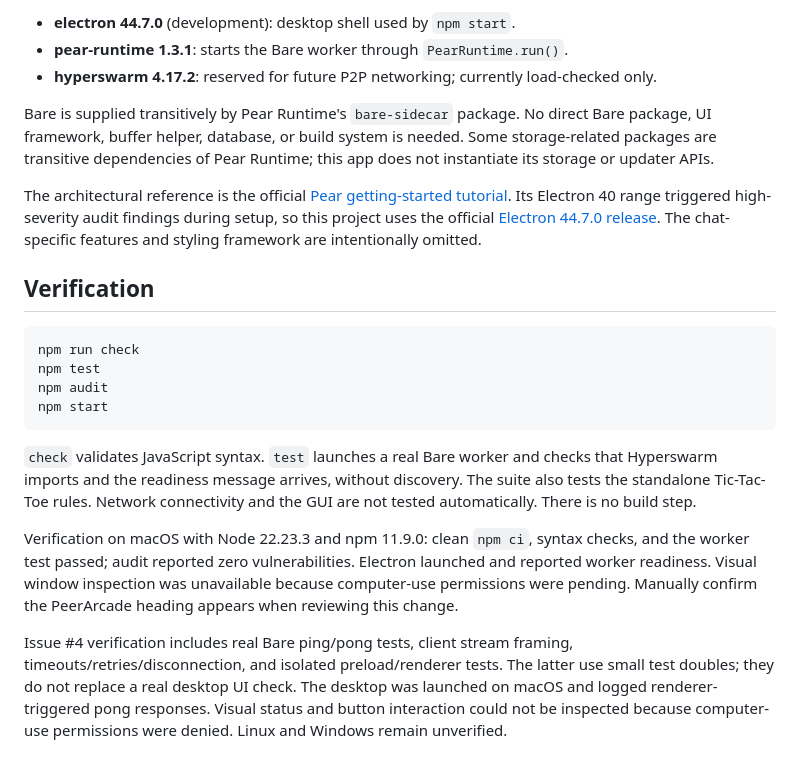
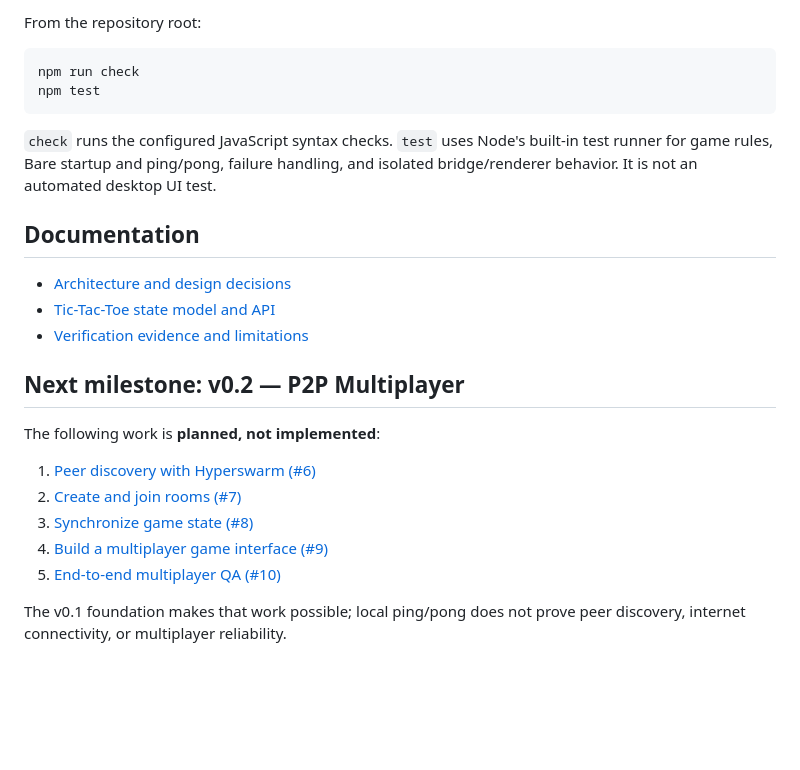
Before and after one commit to aliii-31/peerarcade, a Markdown page: README.md, the part around one of its changes. Drawn GitHub-style; blank space fills up the shorter version.

Commit message:
Document setup, desktop architecture, verification, and v0.2 roadmap

````diff
--- a/README.md
+++ b/README.md
@@ -93,41 +58,29 @@ Direct dependencies resolved in the lockfile:
-- **electron 44.7.0** (development): desktop shell used by `npm start`.
-- **pear-runtime 1.3.1**: starts the Bare worker through `PearRuntime.run()`.
-- **hyperswarm 4.17.2**: reserved for future P2P networking; currently load-checked only.
-
-Bare is supplied transitively by Pear Runtime's `bare-sidecar` package. No direct
-Bare package, UI framework, buffer helper, database, or build system is needed.
-Some storage-related packages are transitive dependencies of Pear Runtime;
-this app does not instantiate its storage or updater APIs.
-
-The architectural reference is the official
-[Pear getting-started tutorial](https://docs.pears.com/p2p/getting-started/build-a-peer-to-peer-chat/build-a-peer-to-peer-chat/).
-Its Electron 40 range triggered high-severity audit findings during setup, so this
-project uses the official [Electron 44.7.0 release](https://github.com/electron/electron/releases/tag/v44.7.0).
-The chat-specific features and styling framework are intentionally omitted.
-
-## Verification
+From the repository root:
 
 ```sh
 npm run check
 npm test
-npm audit
-npm start
 ```
 
-`check` validates JavaScript syntax. `test` launches a real Bare worker and checks
-that Hyperswarm imports and the readiness message arrives, without discovery.
-The suite also tests the standalone Tic-Tac-Toe rules. Network connectivity and
-the GUI are not tested automatically. There is no build step.
+`check` runs the configured JavaScript syntax checks. `test` uses Node's built-in
+test runner for game rules, Bare startup and ping/pong, failure handling, and
+isolated bridge/renderer behavior. It is not an automated desktop UI test.
 
-Verification on macOS with Node 22.23.3 and npm 11.9.0: clean `npm ci`, syntax
-checks, and the worker test passed; audit reported zero vulnerabilities.
-Electron launched and reported worker readiness. Visual window inspection was
-unavailable because computer-use permissions were pending. Manually confirm the
-PeerArcade heading appears when reviewing this change.
+## Documentation
 
-Issue #4 verification includes real Bare ping/pong tests, client stream framing,
-timeouts/retries/disconnection, and isolated preload/renderer tests. The latter
-use small test doubles; they do not replace a real desktop UI check. The desktop
-was launched on macOS and logged renderer-triggered pong responses. Visual status
-and button interaction could not be inspected because computer-use permissions
-were denied. Linux and Windows remain unverified.
+- [Architecture and design decisions](docs/architecture.md)
+- [Tic-Tac-Toe state model and API](games/README.md)
+- [Verification evidence and limitations](docs/verification.md)
+
+## Next milestone: v0.2 — P2P Multiplayer
+
+The following work is **planned, not implemented**:
+
+1. [Peer discovery with Hyperswarm (#6)](https://github.com/aliii-31/peerarcade/issues/6)
+2. [Create and join rooms (#7)](https://github.com/aliii-31/peerarcade/issues/7)
+3. [Synchronize game state (#8)](https://github.com/aliii-31/peerarcade/issues/8)
+4. [Build a multiplayer game interface (#9)](https://github.com/aliii-31/peerarcade/issues/9)
+5. [End-to-end multiplayer QA (#10)](https://github.com/aliii-31/peerarcade/issues/10)
+
+The v0.1 foundation makes that work possible; local ping/pong does not prove
+peer discovery, internet connectivity, or multiplayer reliability.
````
Also changed, not shown: other parts of README.md (+36 -71 lines), docs/architecture.md (added, +112 -0 lines), docs/verification.md (added, +83 -0 lines).
